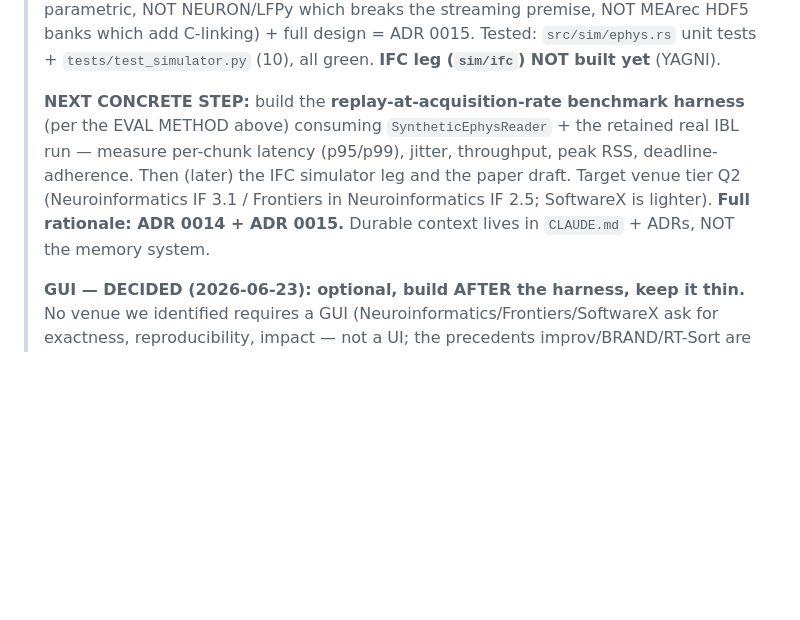
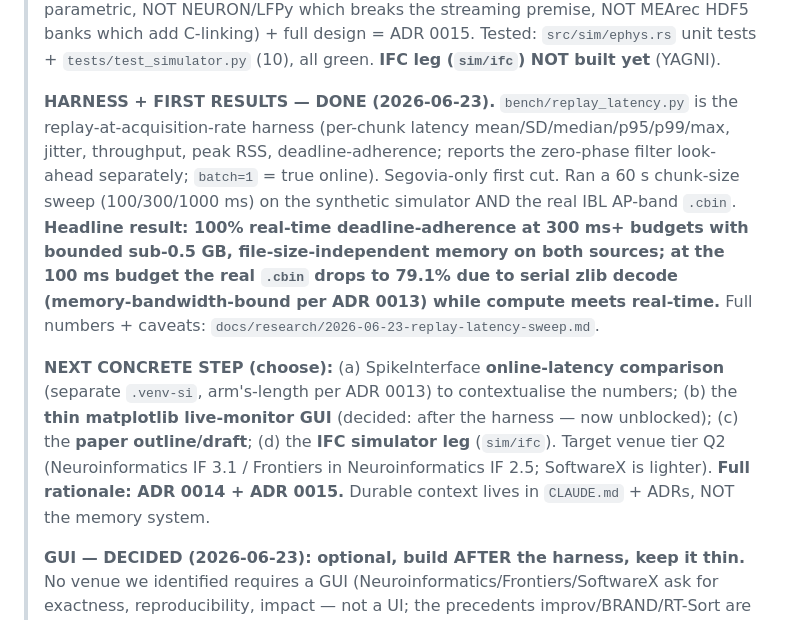
Before and after one commit to fcarvajalbrown/Segovia, a Markdown page: CLAUDE.md, the part around the change. Rendered like a GitHub page; blank space fills up the shorter version.

Commit message:
docs: record harness + replay-latency sweep results in project state

```diff
--- a/CLAUDE.md
+++ b/CLAUDE.md
@@ -198,12 +198,21 @@ skills (none yet) live under `.claude/skills/`.
 > Tested: `src/sim/ephys.rs` unit tests + `tests/test_simulator.py` (10), all green. **IFC leg
 > (`sim/ifc`) NOT built yet** (YAGNI).
 >
-> **NEXT CONCRETE STEP:** build the **replay-at-acquisition-rate benchmark harness** (per the EVAL METHOD
-> above) consuming `SyntheticEphysReader` + the retained real IBL run — measure per-chunk latency
-> (p95/p99), jitter, throughput, peak RSS, deadline-adherence. Then (later) the IFC simulator leg and the
-> paper draft. Target venue tier Q2 (Neuroinformatics IF 3.1 / Frontiers in Neuroinformatics IF 2.5;
-> SoftwareX is lighter). **Full rationale: ADR 0014 + ADR 0015.** Durable context lives in `CLAUDE.md` +
-> ADRs, NOT the memory system.
+> **HARNESS + FIRST RESULTS — DONE (2026-06-23).** `bench/replay_latency.py` is the
+> replay-at-acquisition-rate harness (per-chunk latency mean/SD/median/p95/p99/max, jitter, throughput,
+> peak RSS, deadline-adherence; reports the zero-phase filter look-ahead separately; `batch=1` = true
+> online). Segovia-only first cut. Ran a 60 s chunk-size sweep (100/300/1000 ms) on the synthetic
+> simulator AND the real IBL AP-band `.cbin`. **Headline result: 100% real-time deadline-adherence at
+> 300 ms+ budgets with bounded sub-0.5 GB, file-size-independent memory on both sources; at the 100 ms
+> budget the real `.cbin` drops to 79.1% due to serial zlib decode (memory-bandwidth-bound per ADR 0013)
+> while compute meets real-time.** Full numbers + caveats: `docs/research/2026-06-23-replay-latency-sweep.md`.
+>
+> **NEXT CONCRETE STEP (choose):** (a) SpikeInterface **online-latency comparison** (separate `.venv-si`,
+> arm's-length per ADR 0013) to contextualise the numbers; (b) the **thin matplotlib live-monitor GUI**
+> (decided: after the harness — now unblocked); (c) the **paper outline/draft**; (d) the **IFC simulator
+> leg** (`sim/ifc`). Target venue tier Q2 (Neuroinformatics IF 3.1 / Frontiers in Neuroinformatics IF
+> 2.5; SoftwareX is lighter). **Full rationale: ADR 0014 + ADR 0015.** Durable context lives in
+> `CLAUDE.md` + ADRs, NOT the memory system.
 >
 > **GUI — DECIDED (2026-06-23): optional, build AFTER the harness, keep it thin.** No venue we
 > identified requires a GUI (Neuroinformatics/Frontiers/SoftwareX ask for exactness, reproducibility,
```
